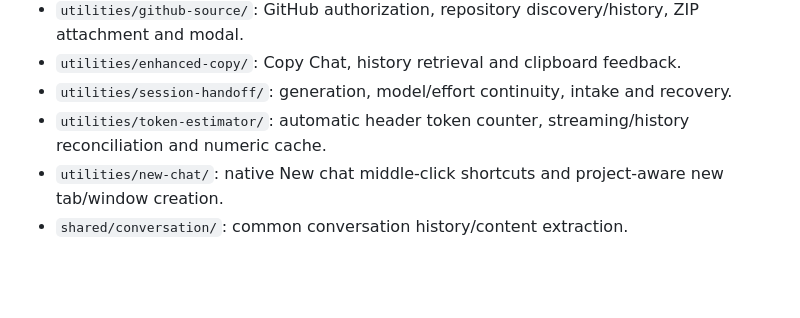
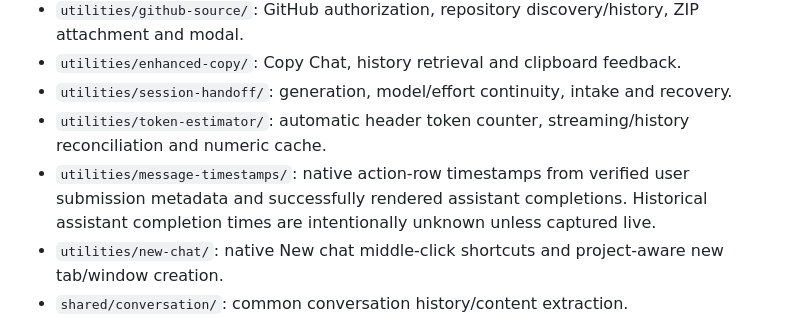
Before and after one commit to jacoblockett/gpt-tweaks, a Markdown page: AGENTS.md, the part around the change. Rendered like a GitHub page; blank space fills up the shorter version.

```diff
--- a/AGENTS.md
+++ b/AGENTS.md
@@ -11,6 +11,7 @@
 - `utilities/enhanced-copy/`: Copy Chat, history retrieval and clipboard feedback.
 - `utilities/session-handoff/`: generation, model/effort continuity, intake and recovery.
 - `utilities/token-estimator/`: automatic header token counter, streaming/history reconciliation and numeric cache.
+- `utilities/message-timestamps/`: native action-row timestamps from verified user submission metadata and successfully rendered assistant completions. Historical assistant completion times are intentionally unknown unless captured live.
 - `utilities/new-chat/`: native New chat middle-click shortcuts and project-aware new tab/window creation.
 - `shared/conversation/`: common conversation history/content extraction.
 - `shared/ui/feature-registry.js`: the small shared icon/action registry and composer selector used by the header.
```
